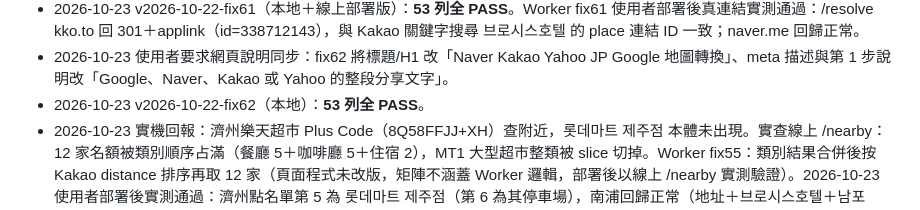
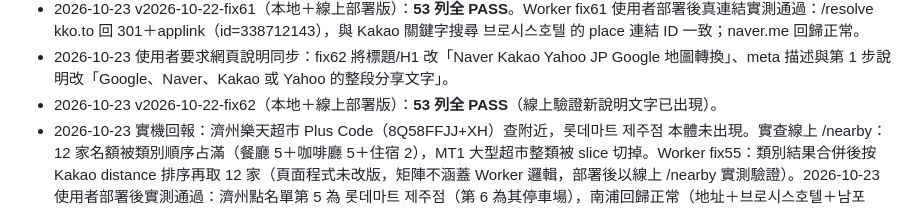
Before and after one commit to trevor-web-cloud/korea-drug-check, a Markdown page: map-converter/COVERAGE_MATRIX.md, the part around the change. Drawn GitHub-style.

Commit message:
map-converter: 紀錄 fix62 線上 53/53

```diff
--- a/map-converter/COVERAGE_MATRIX.md
+++ b/map-converter/COVERAGE_MATRIX.md
@@ -95,6 +95,6 @@ Dimensions: 來源（Google / Naver / Yahoo / Plus Code / 純座標 / 分享文
 - 2026-10-23 使用者實貼 Kakao 分享文字「[KakaoMap] BROSIS HOTEL https://kko.to/qobmRiH-bl」：實查 kko.to 301→applink.map.kakao.com/place?id=338712143（BROSIS HOTEL 의 Kakao ID）；且 kko.to 拒絕 HEAD（405），Worker /resolve 原用 HEAD 取 Location 會失敗。fix61：Worker 改 HEAD 無 Location 時 GET 重試；頁面短連結分支納入 kko.to、kakaoIdMatch 加 applink id 格式、分享文字店名去 [KakaoMap] 標籤。新增 K14（用使用者原文）。
 - 2026-10-23 v2026-10-22-fix61（本地＋線上部署版）：**53 列全 PASS**。Worker fix61 使用者部署後真連結實測通過：/resolve kko.to 回 301＋applink（id=338712143），與 Kakao 關鍵字搜尋 브로시스호텔 的 place 連結 ID 一致；naver.me 回歸正常。
 - 2026-10-23 使用者要求網頁說明同步：fix62 將標題/H1 改「Naver Kakao Yahoo JP Google 地圖轉換」、meta 描述與第 1 步說明改「Google、Naver、Kakao 或 Yahoo 的整段分享文字」。
-- 2026-10-23 v2026-10-22-fix62（本地）：**53 列全 PASS**。
+- 2026-10-23 v2026-10-22-fix62（本地＋線上部署版）：**53 列全 PASS**（線上驗證新說明文字已出現）。
 - 2026-10-23 實機回報：濟州樂天超市 Plus Code（8Q58FFJJ+XH）查附近，롯데마트 제주점 本體未出現。實查線上 /nearby：12 家名額被類別順序占滿（餐廳 5＋咖啡廳 5＋住宿 2），MT1 大型超市整類被 slice 切掉。Worker fix55：類別結果合併後按 Kakao distance 排序再取 12 家（頁面程式未改版，矩陣不涵蓋 Worker 邏輯，部署後以線上 /nearby 實測驗證）。2026-10-23 使用者部署後實測通過：濟州點名單第 5 為 롯데마트 제주점（第 6 為其停車場），南浦回歸正常（地址＋브로시스호텔＋남포정…）。fix55 僅改 Worker，頁面維持 fix54，使用者曾誤以為「fix55 尚未上傳」（看的是頁面頁尾）— 版本分屬兩邊，日後需講清。
 - 未測範圍：真機 App 點按（矩陣僅驗連結格式）— 2026-10-22 20:49–20:56 使用者 iPhone 實機截圖已驗證 fix47 三條流：找地點地址候選、Naver 網頁版開啟（藍圖釘＋地址面板）、iPhone App 開啟（紅圖釘＋地址面板）。Worker 線上行為（矩陣用 fixture；/local、/resolve、/nearby 已於 2026-10-22 另外實測通過）。
```
